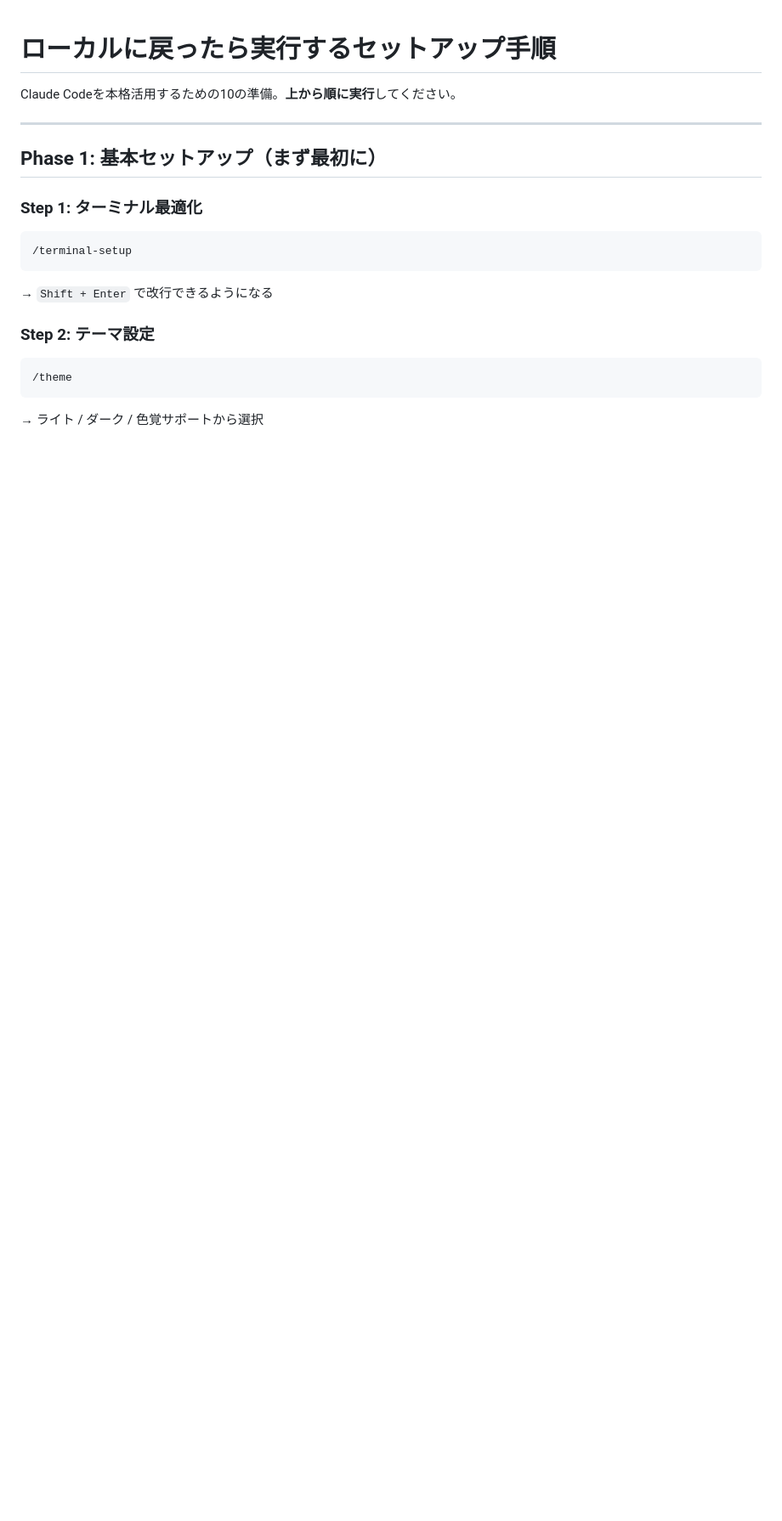
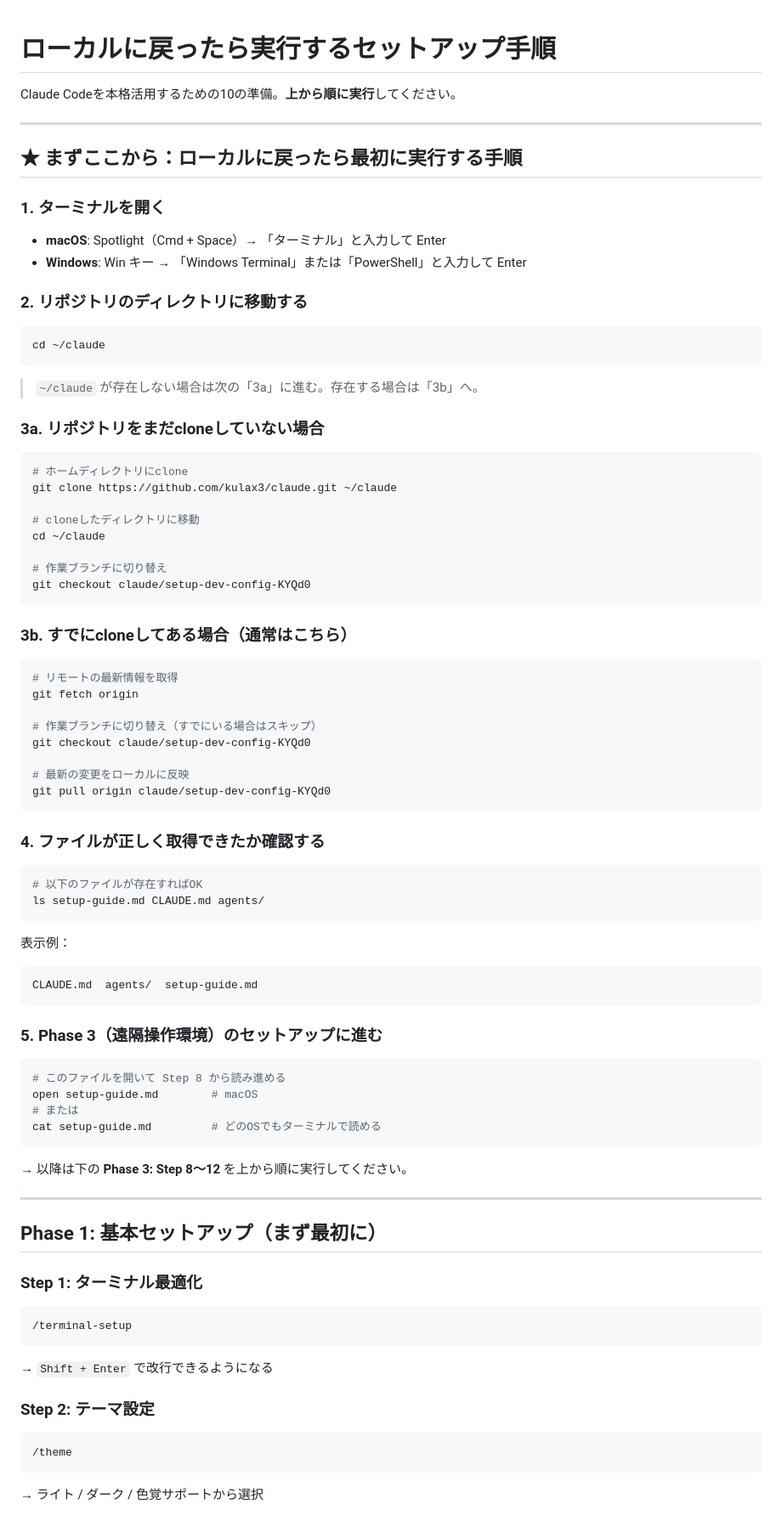
Before and after one commit to kulax3/claude, a Markdown page: setup-guide.md, the part around the change. Shown at 85% size. GitHub-like rendering; blank space fills up the shorter version.

Commit message:
docs: ローカル帰還後の導線をコマンド単位で細分化
setup-guide.md 冒頭に「まずここから」セクションを追加:
- clone済み/未済の分岐手順
- git fetch → checkout → pull の順番を明示
- ファイル確認コマンドを追加
- Phase 3への導線を明示

https://claude.ai/code/session_01RSSQC7e7fRSMsQAqvFEiby

````diff
--- a/setup-guide.md
+++ b/setup-guide.md
@@ -1,6 +1,72 @@
 # ローカルに戻ったら実行するセットアップ手順
 
 Claude Codeを本格活用するための10の準備。**上から順に実行**してください。
+
+---
+
+## ★ まずここから：ローカルに戻ったら最初に実行する手順
+
+### 1. ターミナルを開く
+
+- **macOS**: Spotlight（Cmd + Space）→ 「ターミナル」と入力して Enter
+- **Windows**: Win キー → 「Windows Terminal」または「PowerShell」と入力して Enter
+
+### 2. リポジトリのディレクトリに移動する
+
+```bash
+cd ~/claude
+```
+
+> `~/claude` が存在しない場合は次の「3a」に進む。存在する場合は「3b」へ。
+
+### 3a. リポジトリをまだcloneしていない場合
+
+```bash
+# ホームディレクトリにclone
+git clone https://github.com/kulax3/claude.git ~/claude
+
+# cloneしたディレクトリに移動
+cd ~/claude
+
+# 作業ブランチに切り替え
+git checkout claude/setup-dev-config-KYQd0
+```
+
+### 3b. すでにcloneしてある場合（通常はこちら）
+
+```bash
+# リモートの最新情報を取得
+git fetch origin
+
+# 作業ブランチに切り替え（すでにいる場合はスキップ）
+git checkout claude/setup-dev-config-KYQd0
+
+# 最新の変更をローカルに反映
+git pull origin claude/setup-dev-config-KYQd0
+```
+
+### 4. ファイルが正しく取得できたか確認する
+
+```bash
+# 以下のファイルが存在すればOK
+ls setup-guide.md CLAUDE.md agents/
+```
+
+表示例：
+```
+CLAUDE.md  agents/  setup-guide.md
+```
+
+### 5. Phase 3（遠隔操作環境）のセットアップに進む
+
+```bash
+# このファイルを開いて Step 8 から読み進める
+open setup-guide.md        # macOS
+# または
+cat setup-guide.md         # どのOSでもターミナルで読める
+```
+
+→ 以降は下の **Phase 3: Step 8〜12** を上から順に実行してください。
 
 ---
 
````
